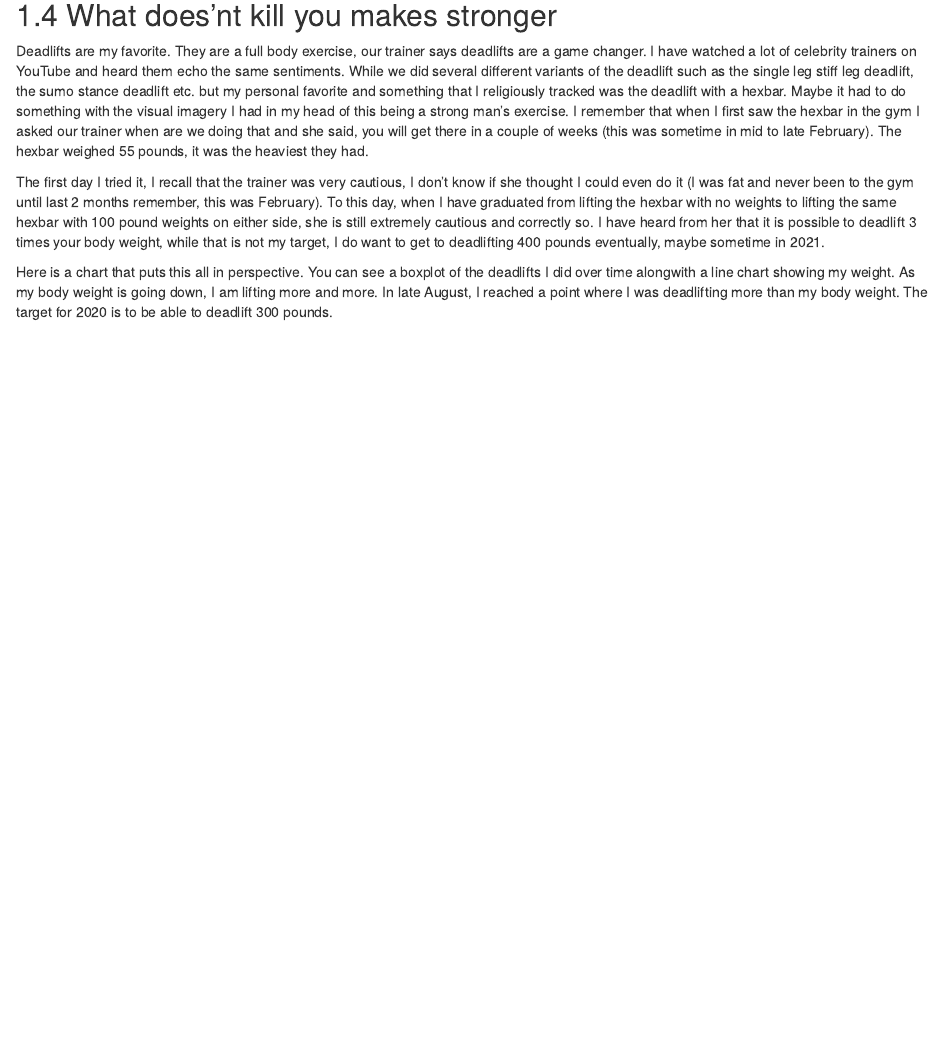
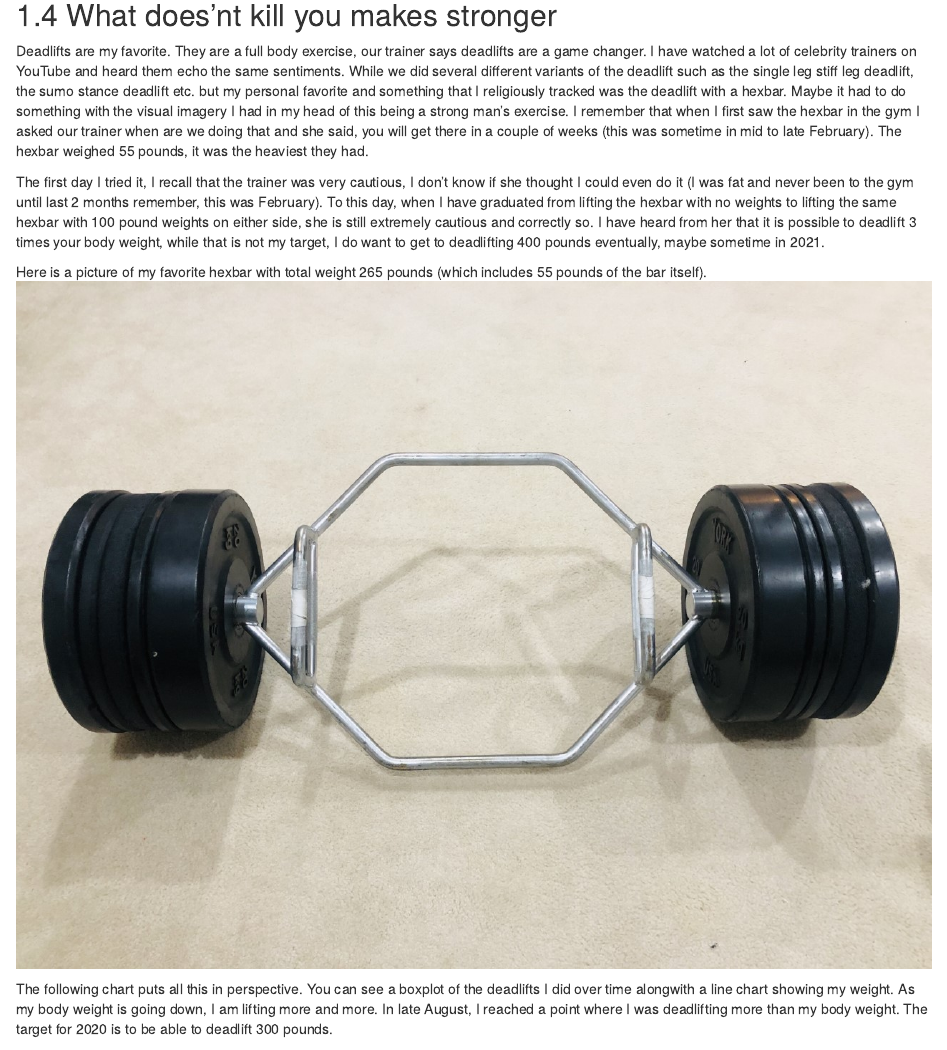
Before and after one commit to aarora79/blueberries-in-my-salad-book, an R Markdown document (04-exercise.Rmd): the page in a window 1100 px wide, from 3040 px down. Rendered offline with R 4.5, knitr and Pandoc, with nearby package versions; drawn as R Markdown's standard HTML page in place of the format the file asks for; some code elsewhere in the file could not run offline.

Commit message:
tidy tables for exercises

````diff
--- a/04-exercise.Rmd
+++ b/04-exercise.Rmd
@@ -129,7 +129,10 @@ Deadlifts are my favorite. They are a full body exercise, our trainer says deadl
 
 The first day I tried it, I recall that the trainer was very cautious, I don't know if she thought I could even do it (I was fat and never been to the gym until last 2 months remember, this was February). To this day, when I have graduated from lifting the hexbar with no weights to lifting the same hexbar with 100 pound weights on either side, she is still extremely cautious and correctly so. I have heard from her that it is possible to deadlift 3 times your body weight, while that is not my target, I do want to get to deadlifting 400 pounds eventually, maybe sometime in 2021.
 
-Here is a chart that puts this all in perspective. You can see a boxplot of the deadlifts I did over time alongwith a line chart showing my weight. As my body weight is going down, I am lifting more and more. In late August, I reached a point where I was deadlifting more than my body weight. The target for 2020 is to be able to deadlift 300 pounds.
+Here is a picture of my favorite hexbar with total weight 265 pounds (which includes 55 pounds of the bar itself).
+![Hexbar, total weight 265 pounds](pictures/hexbar-w-255p.jpg)
+
+The following chart puts all this in perspective. You can see a boxplot of the deadlifts I did over time alongwith a line chart showing my weight. As my body weight is going down, I am lifting more and more. In late August, I reached a point where I was deadlifting more than my body weight. The target for 2020 is to be able to deadlift 300 pounds.
 
 ```{r echo=FALSE, warning=FALSE, message=FALSE, fig.height=10, fig.width=14}
 df_dl <- df_deadlifts %>%
````
Also changed, not shown: docs/search_index.json, pictures/hexbar-w-255p.jpg (added), 3 other files.
